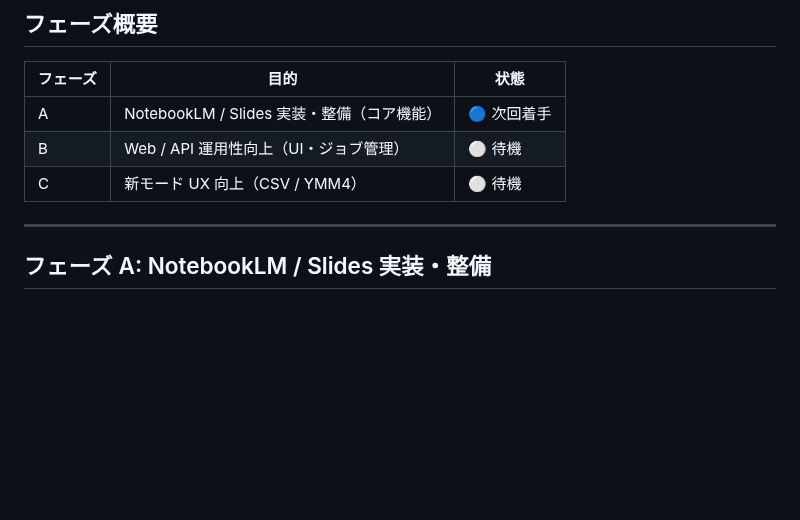
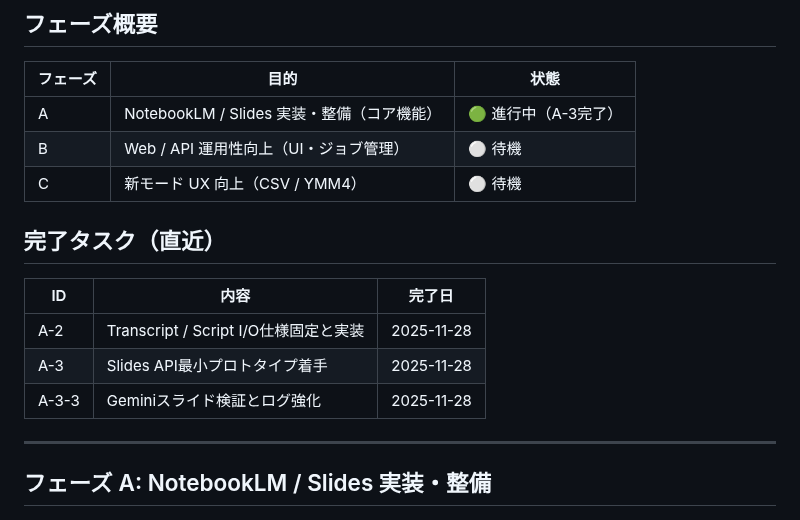
Before and after one commit to YuShimoji/NLMandSlideVideoGenerator, a Markdown page: docs/backlog.md, the part around one of its changes. GitHub-like rendering; blank space fills up the shorter version.

```diff
--- a/docs/backlog.md
+++ b/docs/backlog.md
@@ -8,9 +8,17 @@
 
 | フェーズ | 目的 | 状態 |
 |----------|------|------|
-| A | NotebookLM / Slides 実装・整備（コア機能） | 🔵 次回着手 |
+| A | NotebookLM / Slides 実装・整備（コア機能） | 🟢 進行中（A-3完了） |
 | B | Web / API 運用性向上（UI・ジョブ管理） | ⚪ 待機 |
 | C | 新モード UX 向上（CSV / YMM4） | ⚪ 待機 |
+
+## 完了タスク（直近）
+
+| ID | 内容 | 完了日 |
+|----|------|--------|
+| A-2 | Transcript / Script I/O仕様固定と実装 | 2025-11-28 |
+| A-3 | Slides API最小プロトタイプ着手 | 2025-11-28 |
+| A-3-3 | Geminiスライド検証とログ強化 | 2025-11-28 |
 
 ---
 
```
Also changed, not shown: other parts of docs/backlog.md (+1 -1 lines), docs/project_completion_report.md (+31 -5 lines).
